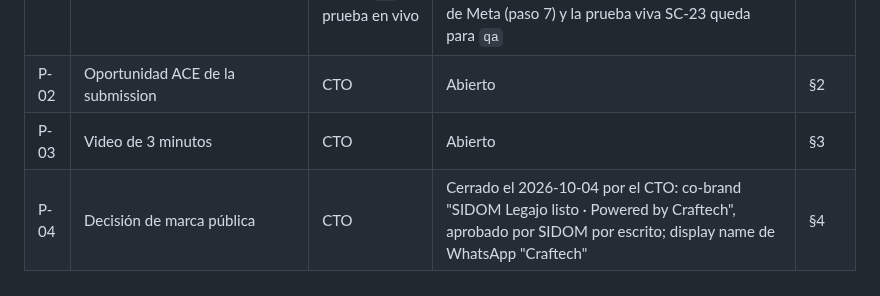
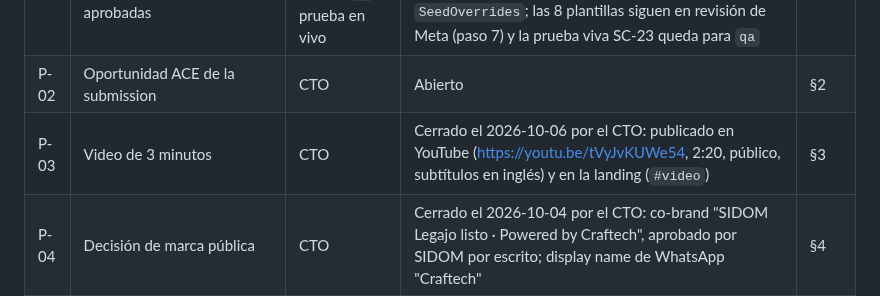
Before and after one commit to craftech-io/aws-cds-hackathon-poc-legajo, a Markdown page: docs/pending.md, the part around the change. Rendered like a GitHub page.

```diff
--- a/docs/pending.md
+++ b/docs/pending.md
@@ -6,7 +6,7 @@ Solo lo que depende de alguien fuera del equipo de agentes (el CTO, Meta, AWS Pa
 |---|---|---|---|---|
 | P-01 | Conectar WhatsApp: cuenta de WhatsApp Business, número y plantillas aprobadas | CTO (Meta); `devops` ejecuta los scripts; `qa` prueba en vivo | Cerrado el 2026-10-05 por el CTO para el modo vivo: portfolio y WABA \"Craftech\", número +1 817 768 1029 (Connect, `infra/phone.ts`), destino de eventos, secretos y teléfono de demo del CTO en `SeedOverrides`; las 8 plantillas siguen en revisión de Meta (paso 7) y la prueba viva SC-23 queda para `qa` | §1 |
 | P-02 | Oportunidad ACE de la submission | CTO | Abierto | §2 |
-| P-03 | Video de 3 minutos | CTO | Abierto | §3 |
+| P-03 | Video de 3 minutos | CTO | Cerrado el 2026-10-06 por el CTO: publicado en YouTube (https://youtu.be/tVyJvKUWe54, 2:20, público, subtítulos en inglés) y en la landing (`#video`) | §3 |
 | P-04 | Decisión de marca pública | CTO | Cerrado el 2026-10-04 por el CTO: co-brand "SIDOM Legajo listo · Powered by Craftech", aprobado por SIDOM por escrito; display name de WhatsApp "Craftech" | §4 |
 | P-05 | Credenciales de las cuentas reservadas `guest-NN` en las instrucciones privadas de prueba de la submission | CTO con el operador | Abierto | §5 |
 | P-06 | Datos del responsable para la política de privacidad, casilla de privacidad, destinatario del aviso de lead e inscripción de la base en la AAIP | CTO | Cerrado el 2026-10-04 (CTO: Craftech, CABA, sales@craftech.io; aviso a janu@craftech.io) | §6 |
```
Also changed, not shown: README.md (+4 -2 lines), docs/landing-spec.md (+1 -0 lines), docs/assets/architecture.png, 8 other files.
